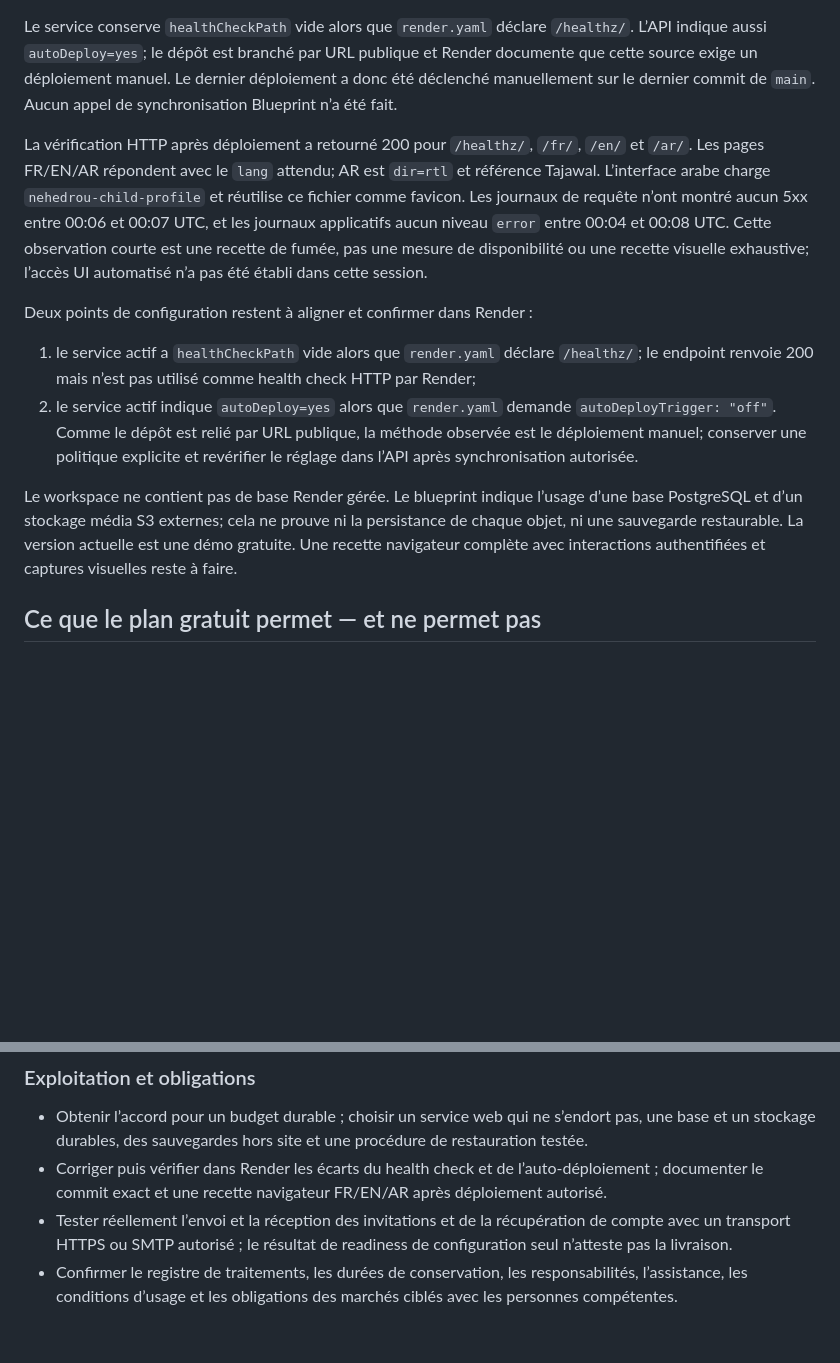
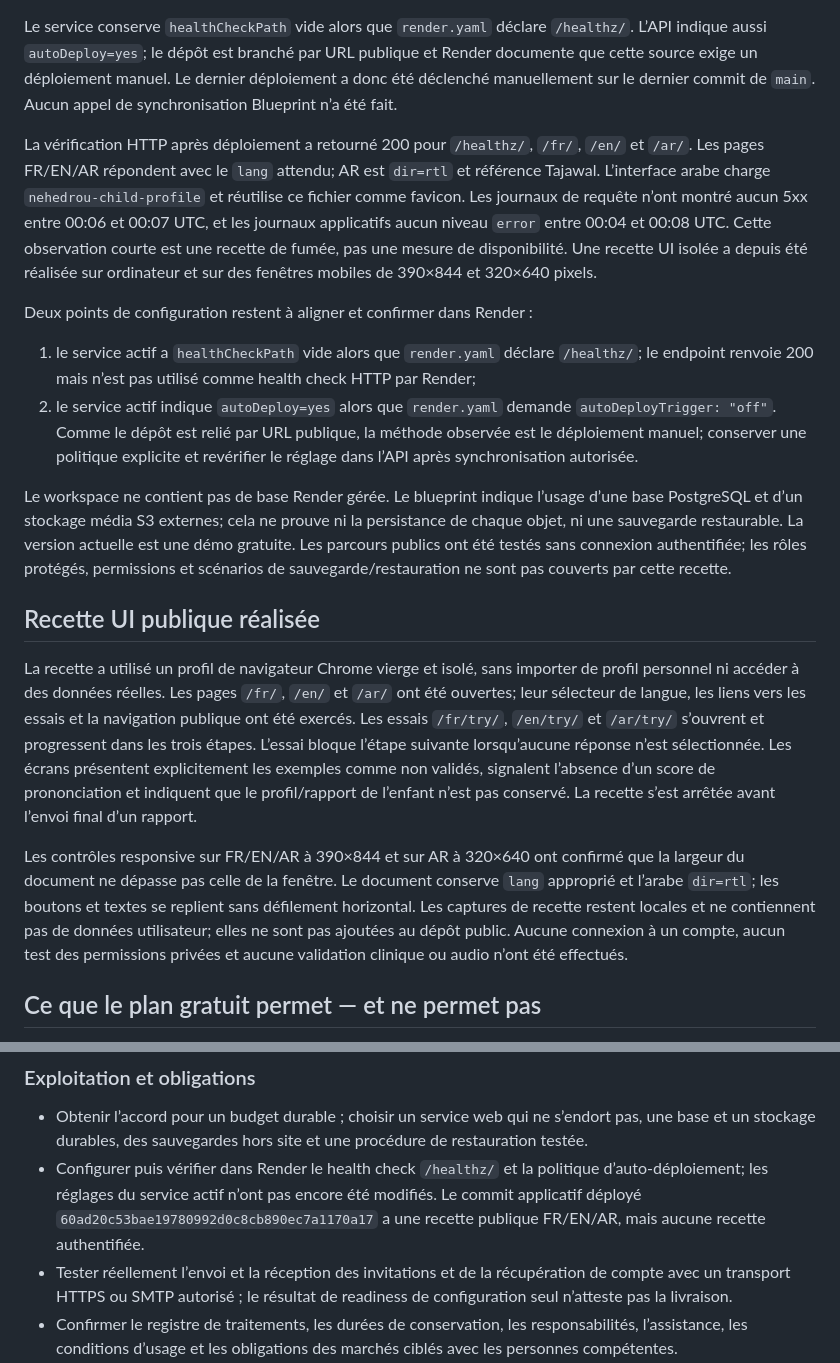
Before and after one commit to Midotech31/nehedrou, a Markdown page: docs/COMMERCIALISATION_PROGRESS_20261101.md, 2 parts joined by grey strips. Drawn GitHub-style; blank space fills up the shorter version.

Commit message:
Document public responsive browser QA

```diff
--- a/docs/COMMERCIALISATION_PROGRESS_20261101.md
+++ b/docs/COMMERCIALISATION_PROGRESS_20261101.md
@@ -17,15 +17,20 @@ L’API Render confirme que `nehedrou-demo` est un service web au plan gratuit,
 
 Le service conserve `healthCheckPath` vide alors que `render.yaml` déclare `/healthz/`. L’API indique aussi `autoDeploy=yes`; le dépôt est branché par URL publique et Render documente que cette source exige un déploiement manuel. Le dernier déploiement a donc été déclenché manuellement sur le dernier commit de `main`. Aucun appel de synchronisation Blueprint n’a été fait.
 
-La vérification HTTP après déploiement a retourné 200 pour `/healthz/`, `/fr/`, `/en/` et `/ar/`. Les pages FR/EN/AR répondent avec le `lang` attendu; AR est `dir=rtl` et référence Tajawal. L’interface arabe charge `nehedrou-child-profile` et réutilise ce fichier comme favicon. Les journaux de requête n’ont montré aucun 5xx entre 00:06 et 00:07 UTC, et les journaux applicatifs aucun niveau `error` entre 00:04 et 00:08 UTC. Cette observation courte est une recette de fumée, pas une mesure de disponibilité ou une recette visuelle exhaustive; l’accès UI automatisé n’a pas été établi dans cette session.
+La vérification HTTP après déploiement a retourné 200 pour `/healthz/`, `/fr/`, `/en/` et `/ar/`. Les pages FR/EN/AR répondent avec le `lang` attendu; AR est `dir=rtl` et référence Tajawal. L’interface arabe charge `nehedrou-child-profile` et réutilise ce fichier comme favicon. Les journaux de requête n’ont montré aucun 5xx entre 00:06 et 00:07 UTC, et les journaux applicatifs aucun niveau `error` entre 00:04 et 00:08 UTC. Cette observation courte est une recette de fumée, pas une mesure de disponibilité. Une recette UI isolée a depuis été réalisée sur ordinateur et sur des fenêtres mobiles de 390×844 et 320×640 pixels.
 
 Deux points de configuration restent à aligner et confirmer dans Render :
 
 1. le service actif a `healthCheckPath` vide alors que `render.yaml` déclare `/healthz/`; le endpoint renvoie 200 mais n’est pas utilisé comme health check HTTP par Render;
 2. le service actif indique `autoDeploy=yes` alors que `render.yaml` demande `autoDeployTrigger: "off"`. Comme le dépôt est relié par URL publique, la méthode observée est le déploiement manuel; conserver une politique explicite et revérifier le réglage dans l’API après synchronisation autorisée.
 
-Le workspace ne contient pas de base Render gérée. Le blueprint indique l’usage d’une base PostgreSQL et d’un stockage média S3 externes; cela ne prouve ni la persistance de chaque objet, ni une sauvegarde restaurable. La version actuelle est une démo gratuite. Une recette navigateur complète avec interactions authentifiées et captures visuelles reste à faire.
+Le workspace ne contient pas de base Render gérée. Le blueprint indique l’usage d’une base PostgreSQL et d’un stockage média S3 externes; cela ne prouve ni la persistance de chaque objet, ni une sauvegarde restaurable. La version actuelle est une démo gratuite. Les parcours publics ont été testés sans connexion authentifiée; les rôles protégés, permissions et scénarios de sauvegarde/restauration ne sont pas couverts par cette recette.
 
+## Recette UI publique réalisée
+
+La recette a utilisé un profil de navigateur Chrome vierge et isolé, sans importer de profil personnel ni accéder à des données réelles. Les pages `/fr/`, `/en/` et `/ar/` ont été ouvertes; leur sélecteur de langue, les liens vers les essais et la navigation publique ont été exercés. Les essais `/fr/try/`, `/en/try/` et `/ar/try/` s’ouvrent et progressent dans les trois étapes. L’essai bloque l’étape suivante lorsqu’aucune réponse n’est sélectionnée. Les écrans présentent explicitement les exemples comme non validés, signalent l’absence d’un score de prononciation et indiquent que le profil/rapport de l’enfant n’est pas conservé. La recette s’est arrêtée avant l’envoi final d’un rapport.
+
+Les contrôles responsive sur FR/EN/AR à 390×844 et sur AR à 320×640 ont confirmé que la largeur du document ne dépasse pas celle de la fenêtre. Le document conserve `lang` approprié et l’arabe `dir=rtl`; les boutons et textes se replient sans défilement horizontal. Les captures de recette restent locales et ne contiennent pas de données utilisateur; elles ne sont pas ajoutées au dépôt public. Aucune connexion à un compte, aucun test des permissions privées et aucune validation clinique ou audio n’ont été effectués.
 ## Ce que le plan gratuit permet — et ne permet pas
 
 Render précise que ses services gratuits sont destinés aux essais, démonstrations et projets personnels, et **ne doivent pas être utilisés pour des applications de production**. Un service web gratuit s’endort après 15 minutes sans trafic, peut prendre environ une minute à se réveiller et possède un système de fichiers éphémère. Des limites de bande passante ou un volume élevé de trafic sortant vers une base ou un stockage externe peuvent suspendre le service. Le plan gratuit ne peut pas avoir de disque persistant et ne permet pas les connexions SMTP sortantes sur les ports 465 et 587. Voir la [documentation officielle Render sur les services gratuits](https://render.com/docs/free).
@@ -48,7 +53,7 @@ Le budget communiqué pour le moment est de 0 EUR/mois. Dans ce cadre, le servic
 ### Exploitation et obligations
 
 - Obtenir l’accord pour un budget durable ; choisir un service web qui ne s’endort pas, une base et un stockage durables, des sauvegardes hors site et une procédure de restauration testée.
-- Corriger puis vérifier dans Render les écarts du health check et de l’auto-déploiement ; documenter le commit exact et une recette navigateur FR/EN/AR après déploiement autorisé.
+- Configurer puis vérifier dans Render le health check `/healthz/` et la politique d’auto-déploiement; les réglages du service actif n’ont pas encore été modifiés. Le commit applicatif déployé `60ad20c53bae19780992d0c8cb890ec7a1170a17` a une recette publique FR/EN/AR, mais aucune recette authentifiée.
 - Tester réellement l’envoi et la réception des invitations et de la récupération de compte avec un transport HTTPS ou SMTP autorisé ; le résultat de readiness de configuration seul n’atteste pas la livraison.
 - Confirmer le registre de traitements, les durées de conservation, les responsabilités, l’assistance, les conditions d’usage et les obligations des marchés ciblés avec les personnes compétentes.
 - Compléter le rapport `check_readiness --strict` sur la configuration de production réelle, sans transmettre ni consigner les secrets, et réaliser un exercice de restauration à partir d’une sauvegarde de production autorisée.
```
